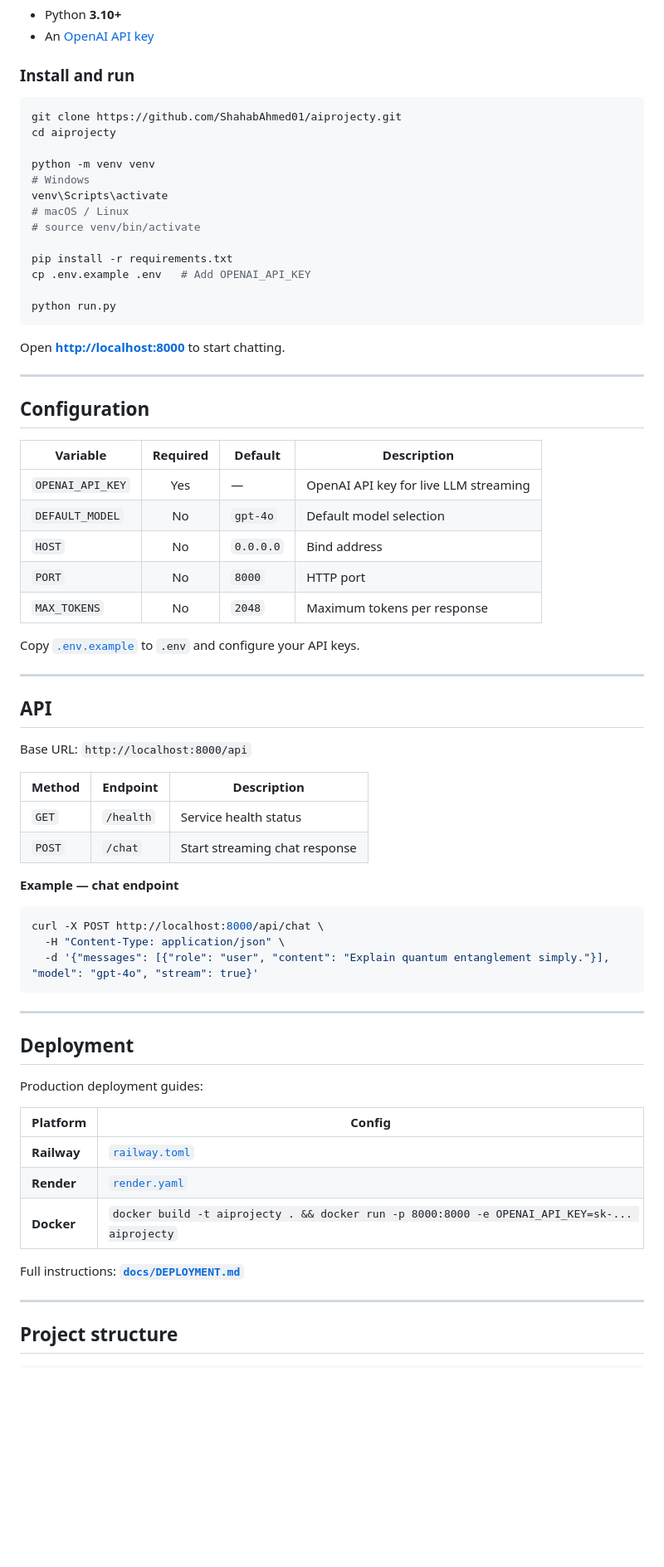
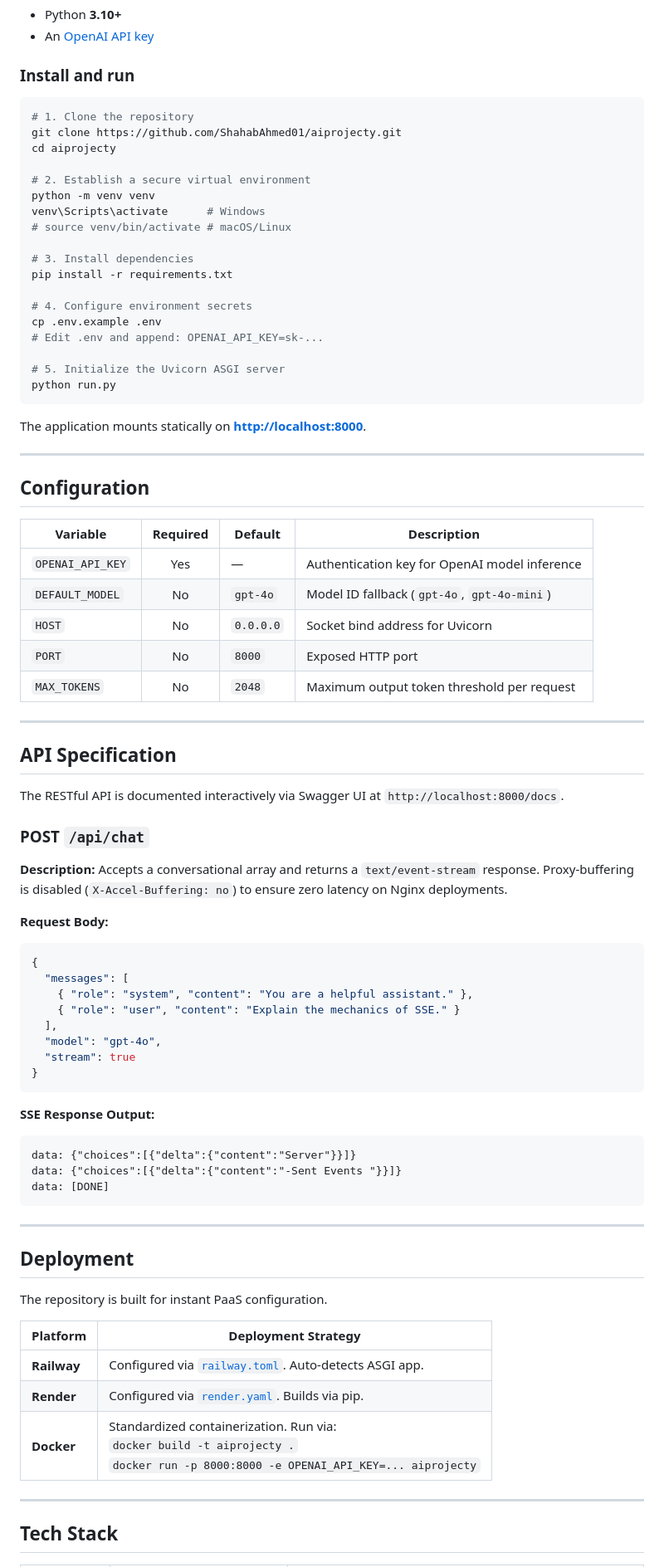
Before and after one commit to ShahabAhmed01/zynex-ai, a Markdown page: README.md, the part around one of its changes. Shown at 83% size. Rendered like a GitHub page; blank space fills up the shorter version.

````diff
--- a/README.md
+++ b/README.md
@@ -99,22 +180,27 @@ Deep dive: [`docs/ARCHITECTURE.md`](docs/ARCHITECTURE.md)
 ### Install and run
 
 ```bash
+# 1. Clone the repository
 git clone https://github.com/ShahabAhmed01/aiprojecty.git
 cd aiprojecty
 
+# 2. Establish a secure virtual environment
 python -m venv venv
-# Windows
-venv\Scripts\activate
-# macOS / Linux
-# source venv/bin/activate
+venv\Scripts\activate      # Windows
+# source venv/bin/activate # macOS/Linux
 
+# 3. Install dependencies
 pip install -r requirements.txt
-cp .env.example .env   # Add OPENAI_API_KEY
 
+# 4. Configure environment secrets
+cp .env.example .env
+# Edit .env and append: OPENAI_API_KEY=sk-...
+
+# 5. Initialize the Uvicorn ASGI server
 python run.py
 ```
 
-Open **[http://localhost:8000](http://localhost:8000)** to start chatting.
+The application mounts statically on **[http://localhost:8000](http://localhost:8000)**.
 
 ---
 
@@ -122,48 +208,54 @@ Open **[http://localhost:8000](http://localhost:8000)** to start chatting.
 
 | Variable | Required | Default | Description |
 |----------|:--------:|---------|-------------|
-| `OPENAI_API_KEY` | Yes | — | OpenAI API key for live LLM streaming |
-| `DEFAULT_MODEL` | No | `gpt-4o` | Default model selection |
-| `HOST` | No | `0.0.0.0` | Bind address |
-| `PORT` | No | `8000` | HTTP port |
-| `MAX_TOKENS` | No | `2048` | Maximum tokens per response |
-
-Copy [`.env.example`](.env.example) to `.env` and configure your API keys.
+| `OPENAI_API_KEY` | Yes | — | Authentication key for OpenAI model inference |
+| `DEFAULT_MODEL` | No | `gpt-4o` | Model ID fallback (`gpt-4o`, `gpt-4o-mini`) |
+| `HOST` | No | `0.0.0.0` | Socket bind address for Uvicorn |
+| `PORT` | No | `8000` | Exposed HTTP port |
+| `MAX_TOKENS` | No | `2048` | Maximum output token threshold per request |
 
 ---
 
-## API
+## API Specification
 
-Base URL: `http://localhost:8000/api`
+The RESTful API is documented interactively via Swagger UI at `http://localhost:8000/docs`.
 
-| Method | Endpoint | Description |
-|--------|----------|-------------|
-| `GET` | `/health` | Service health status |
-| `POST` | `/chat` | Start streaming chat response |
+### POST `/api/chat`
 
-**Example — chat endpoint**
+**Description:** Accepts a conversational array and returns a `text/event-stream` response. Proxy-buffering is disabled (`X-Accel-Buffering: no`) to ensure zero latency on Nginx deployments.
 
-```bash
-curl -X POST http://localhost:8000/api/chat \
-  -H "Content-Type: application/json" \
-  -d '{"messages": [{"role": "user", "content": "Explain quantum entanglement simply."}], "model": "gpt-4o", "stream": true}'
+**Request Body:**
+```json
+{
+  "messages": [
+    { "role": "system", "content": "You are a helpful assistant." },
+    { "role": "user", "content": "Explain the mechanics of SSE." }
+  ],
+  "model": "gpt-4o",
+  "stream": true
+}
+```
+
+**SSE Response Output:**
+```text
+data: {"choices":[{"delta":{"content":"Server"}}]}
+data: {"choices":[{"delta":{"content":"-Sent Events "}}]}
+data: [DONE]
 ```
 
 ---
 
 ## Deployment
 
-Production deployment guides:
+The repository is built for instant PaaS configuration.
 
-| Platform | Config |
-|----------|--------|
-| **Railway** | [`railway.toml`](railway.toml) |
-| **Render** | [`render.yaml`](render.yaml) |
-| **Docker** | `docker build -t aiprojecty . && docker run -p 8000:8000 -e OPENAI_API_KEY=sk-... aiprojecty` |
-
-Full instructions: **[`docs/DEPLOYMENT.md`](docs/DEPLOYMENT.md)**
+| Platform | Deployment Strategy |
+|----------|---------------------|
+| **Railway** | Configured via [`railway.toml`](railway.toml). Auto-detects ASGI app. |
+| **Render** | Configured via [`render.yaml`](render.yaml). Builds via pip. |
+| **Docker** | Standardized containerization. Run via: <br>`docker build -t aiprojecty .` <br>`docker run -p 8000:8000 -e OPENAI_API_KEY=... aiprojecty` |
 
 ---
 
-## Project structure
+## Tech Stack
 
````
Also changed, not shown: other parts of README.md (+131 -66 lines).
